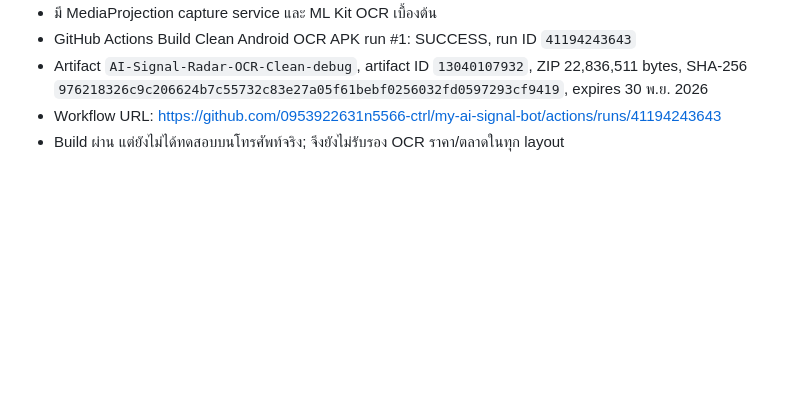
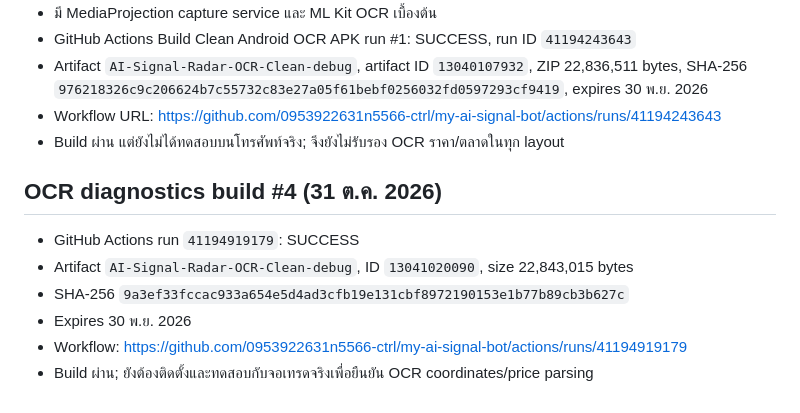
Before and after one commit to 0953922631n5566-ctrl/my-ai-signal-bot, a Markdown page: docs/DUAL_SCAN_REBUILD_PLAN.md, the part around the change. Rendered like a GitHub page; blank space fills up the shorter version.

Commit message:
Record successful OCR diagnostics APK build #4

```diff
--- a/docs/DUAL_SCAN_REBUILD_PLAN.md
+++ b/docs/DUAL_SCAN_REBUILD_PLAN.md
@@ -48,3 +48,12 @@ Branch: `ocr-dual-scan-clean`
 - Artifact `AI-Signal-Radar-OCR-Clean-debug`, artifact ID `13040107932`, ZIP 22,836,511 bytes, SHA-256 `976218326c9c206624b7c55732c83e27a05f61bebf0256032fd0597293cf9419`, expires 30 พ.ย. 2026
 - Workflow URL: https://github.com/0953922631n5566-ctrl/my-ai-signal-bot/actions/runs/41194243643
 - Build ผ่าน แต่ยังไม่ได้ทดสอบบนโทรศัพท์จริง; จึงยังไม่รับรอง OCR ราคา/ตลาดในทุก layout
+
+
+## OCR diagnostics build #4 (31 ต.ค. 2026)
+- GitHub Actions run `41194919179`: SUCCESS
+- Artifact `AI-Signal-Radar-OCR-Clean-debug`, ID `13041020090`, size 22,843,015 bytes
+- SHA-256 `9a3ef33fccac933a654e5d4ad3cfb19e131cbf8972190153e1b77b89cb3b627c`
+- Expires 30 พ.ย. 2026
+- Workflow: https://github.com/0953922631n5566-ctrl/my-ai-signal-bot/actions/runs/41194919179
+- Build ผ่าน; ยังต้องติดตั้งและทดสอบกับจอเทรดจริงเพื่อยืนยัน OCR coordinates/price parsing
```
